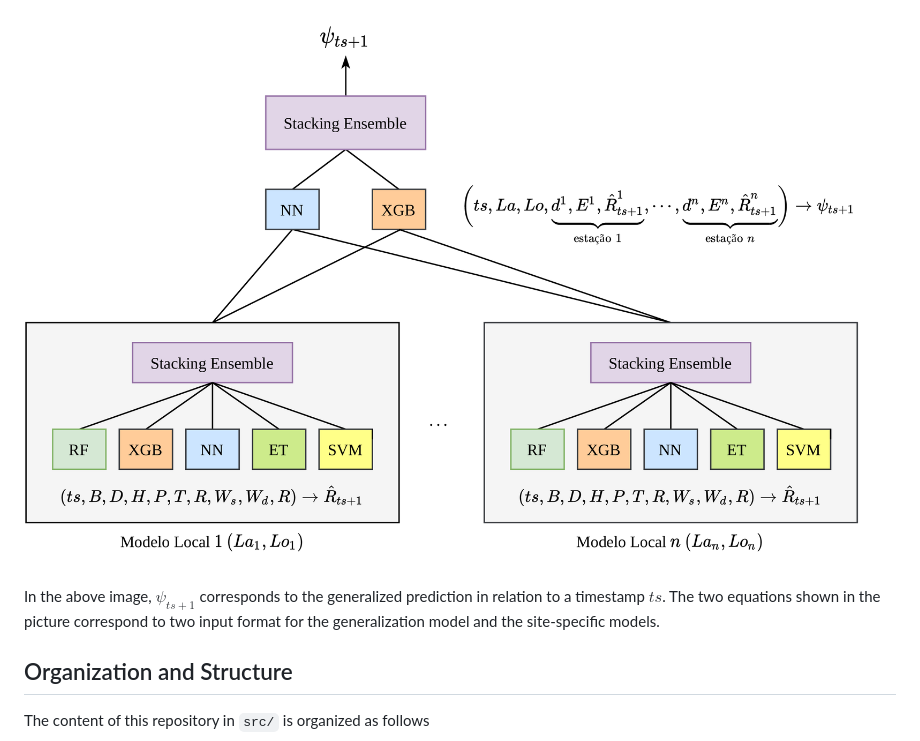
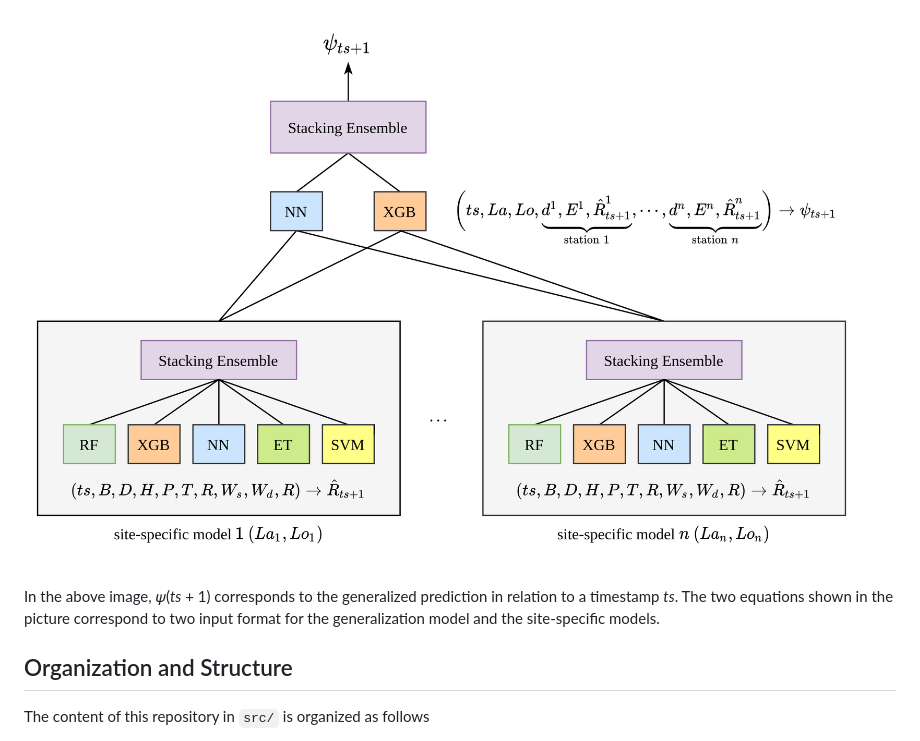
Before and after one commit to lfenzo/ml-solar-sao-paulo, a Markdown page: README.md, the part around the change printed below. Drawn GitHub-style; pictures changed too: img/prediction_summary.png (added), img/predicton-summary.png (deleted).

Commit message:
Another set of corrections in README.md

```diff
--- a/README.md
+++ b/README.md
@@ -64,8 +72,8 @@ The training pipeline was designed to be fully automated and fault-tolerant: in
 Once all the training and tuning processes are complete, the generalized prediction in a given site is schematically depicted below:
 
-![](./img/predicton-summary.png)
+![](./img/prediction_summary.png)
 
-In the above image, $\psi_{ts + 1}$ corresponds to the generalized prediction in relation to a timestamp $ts$. The two equations shown in the picture correspond to two input format for the generalization model and the site-specific models.
+In the above image, 𝜓(*ts* + 1) corresponds to the generalized prediction in relation to a timestamp *ts*. The two equations shown in the picture correspond to two input format for the generalization model and the site-specific models.
 
 ## Organization and Structure
 
```
Also changed, not shown: other parts of README.md (+36 -28 lines), img/imputacao.png (deleted), img/imputation.png (added).
